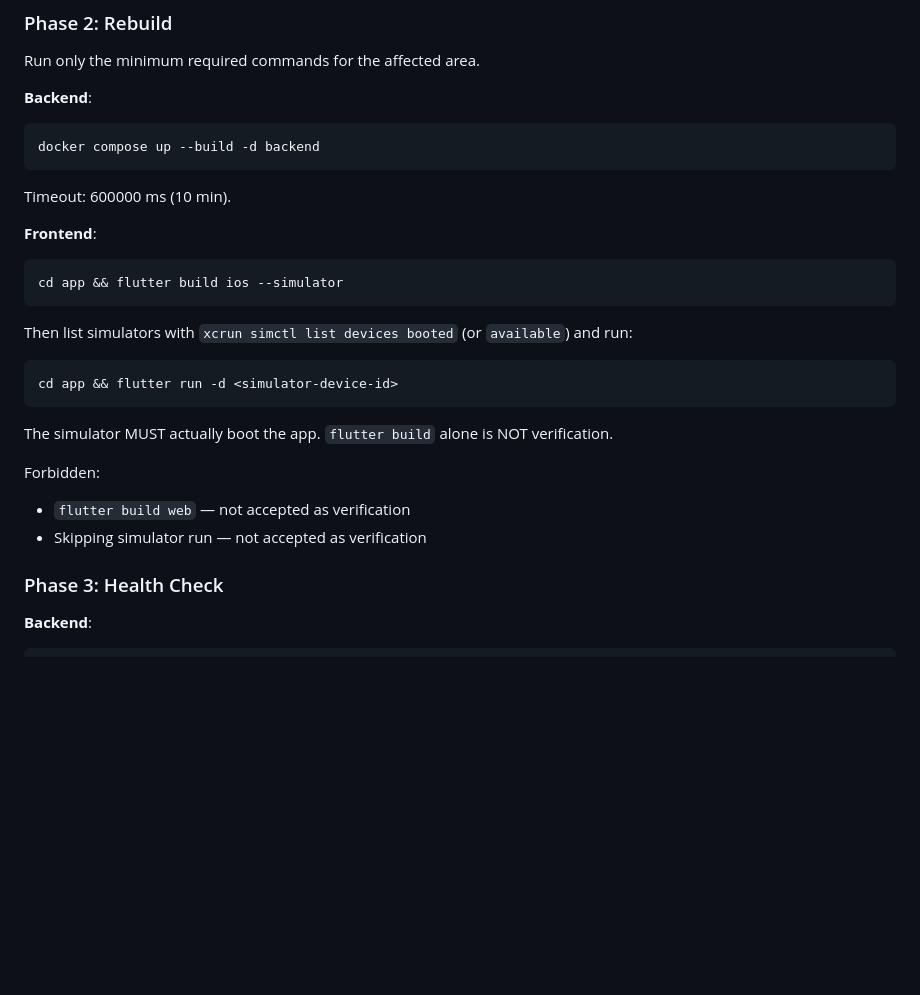
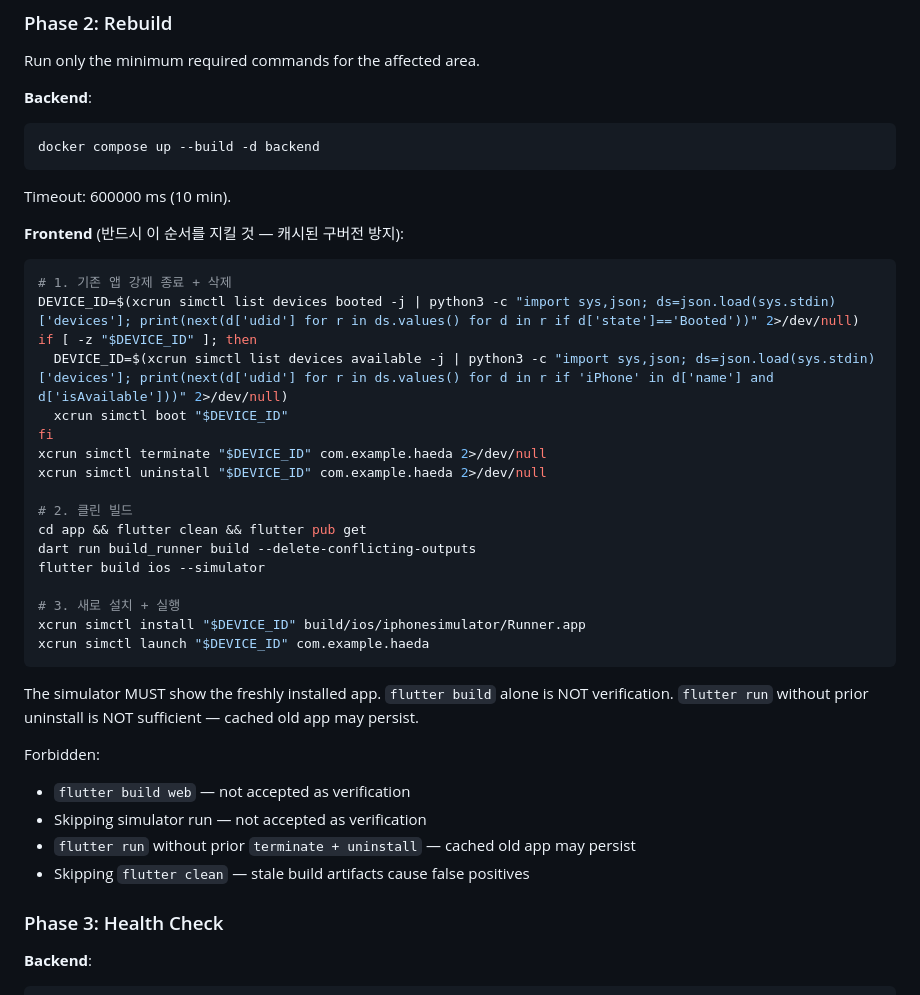
Before and after one commit to moonsangyhu/haeda, a Markdown page: .claude/agents/deployer.md, the part around the change. Rendered like a GitHub page; blank space fills up the shorter version.

Commit message:
fix(claude): enforce terminate+uninstall+clean in deployer agent
시뮬레이터에 캐시된 구버전 앱이 남아 신규 기능이 안 보이는 문제 방지.
deployer 가 반드시 terminate → uninstall → flutter clean → build → install
→ launch 순서를 밟도록 에이전트 정의 보강.

````diff
--- a/.claude/agents/deployer.md
+++ b/.claude/agents/deployer.md
@@ -69,19 +69,33 @@ docker compose up --build -d backend
 ```
 Timeout: 600000 ms (10 min).
 
-**Frontend**:
+**Frontend** (반드시 이 순서를 지킬 것 — 캐시된 구버전 방지):
 ```bash
-cd app && flutter build ios --simulator
+# 1. 기존 앱 강제 종료 + 삭제
+DEVICE_ID=$(xcrun simctl list devices booted -j | python3 -c "import sys,json; ds=json.load(sys.stdin)['devices']; print(next(d['udid'] for r in ds.values() for d in r if d['state']=='Booted'))" 2>/dev/null)
+if [ -z "$DEVICE_ID" ]; then
+  DEVICE_ID=$(xcrun simctl list devices available -j | python3 -c "import sys,json; ds=json.load(sys.stdin)['devices']; print(next(d['udid'] for r in ds.values() for d in r if 'iPhone' in d['name'] and d['isAvailable']))" 2>/dev/null)
+  xcrun simctl boot "$DEVICE_ID"
+fi
+xcrun simctl terminate "$DEVICE_ID" com.example.haeda 2>/dev/null
+xcrun simctl uninstall "$DEVICE_ID" com.example.haeda 2>/dev/null
+
+# 2. 클린 빌드
+cd app && flutter clean && flutter pub get
+dart run build_runner build --delete-conflicting-outputs
+flutter build ios --simulator
+
+# 3. 새로 설치 + 실행
+xcrun simctl install "$DEVICE_ID" build/ios/iphonesimulator/Runner.app
+xcrun simctl launch "$DEVICE_ID" com.example.haeda
 ```
-Then list simulators with `xcrun simctl list devices booted` (or `available`) and run:
-```bash
-cd app && flutter run -d <simulator-device-id>
-```
-The simulator MUST actually boot the app. `flutter build` alone is NOT verification.
+The simulator MUST show the freshly installed app. `flutter build` alone is NOT verification. `flutter run` without prior uninstall is NOT sufficient — cached old app may persist.
 
 Forbidden:
 - `flutter build web` — not accepted as verification
 - Skipping simulator run — not accepted as verification
+- `flutter run` without prior `terminate + uninstall` — cached old app may persist
+- Skipping `flutter clean` — stale build artifacts cause false positives
 
 ### Phase 3: Health Check
 
````
